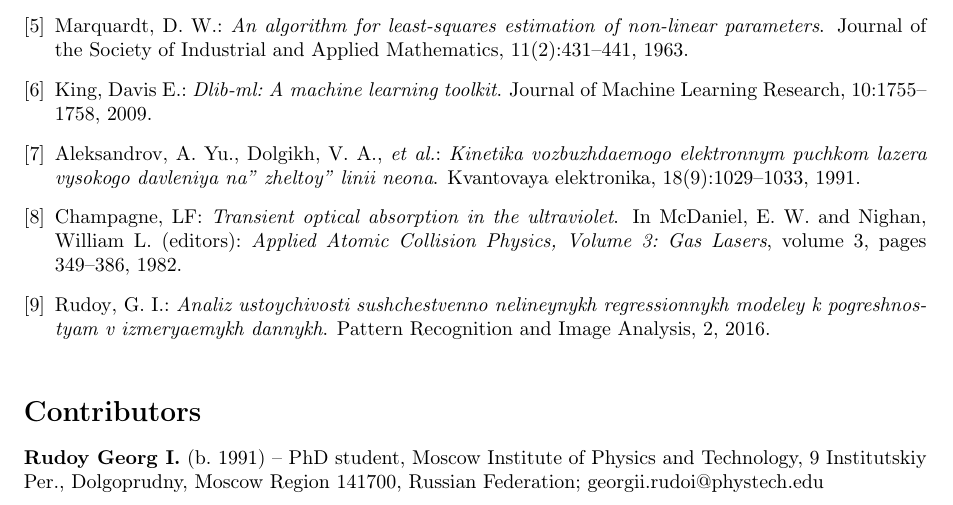
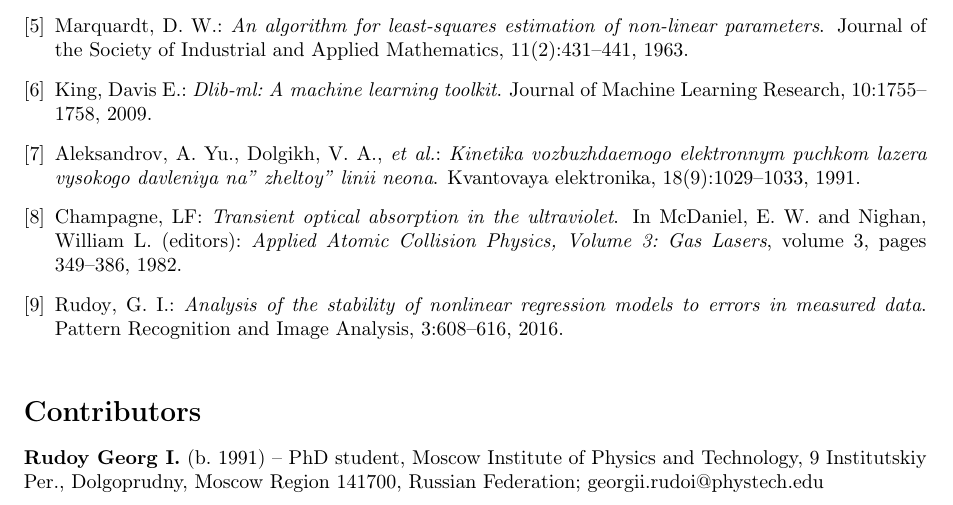
Before and after one commit to 0xd34df00d/RefractOptics, a LaTeX paper (doc/Rudoy2014LevMar.tex): part of page 12 of 12, cut so that both start at the same text. Compiled offline with pdfLaTeX.

Commit message:
[2014LevMar] Eng version of the PatRec paper in eng references as well.

```diff
--- a/doc/Rudoy2014LevMar.tex
+++ b/doc/Rudoy2014LevMar.tex
@@ -964,11 +964,11 @@ Dolgoprudny, Moscow Region 141700, Russian Federation
 \btxselectlanguage {english}
 \bibitem {Rudoy16StabilityAnalysis-en}
 \btxnamefont {\btxlastnamefont {Rudoy}, G.\btxfnamespacelong
-  I.}\btxauthorcolon\ \btxjtitlefont {\btxifchangecase {Analiz ustoychivosti
-  sushchestvenno nelineynykh regressionnykh modeley k pogreshnostyam v
-  izmeryaemykh dannykh}{Analiz ustoychivosti sushchestvenno nelineynykh
-  regressionnykh modeley k pogreshnostyam v izmeryaemykh dannykh}}.
-\newblock \btxjournalfont {Pattern Recognition and Image Analysis}, 2, 2016.
+  I.}\btxauthorcolon\ \btxjtitlefont {\btxifchangecase {Analysis of the
+  stability of nonlinear regression models to errors in measured data}{Analysis
+  of the stability of nonlinear regression models to errors in measured data}}.
+\newblock \btxjournalfont {Pattern Recognition and Image Analysis}, 3:608--616,
+  2016.
 
 \end{thebibliography}
 
```
